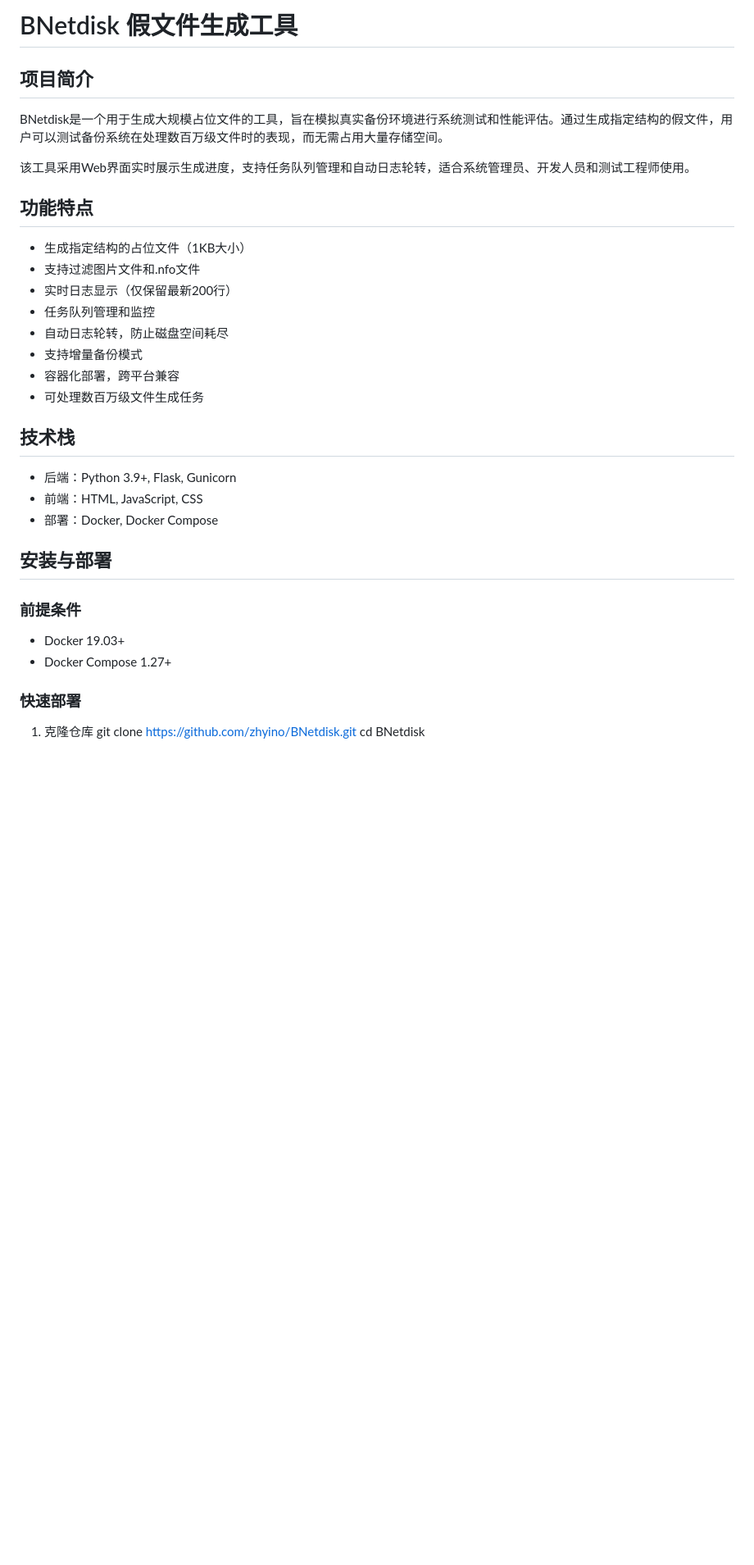
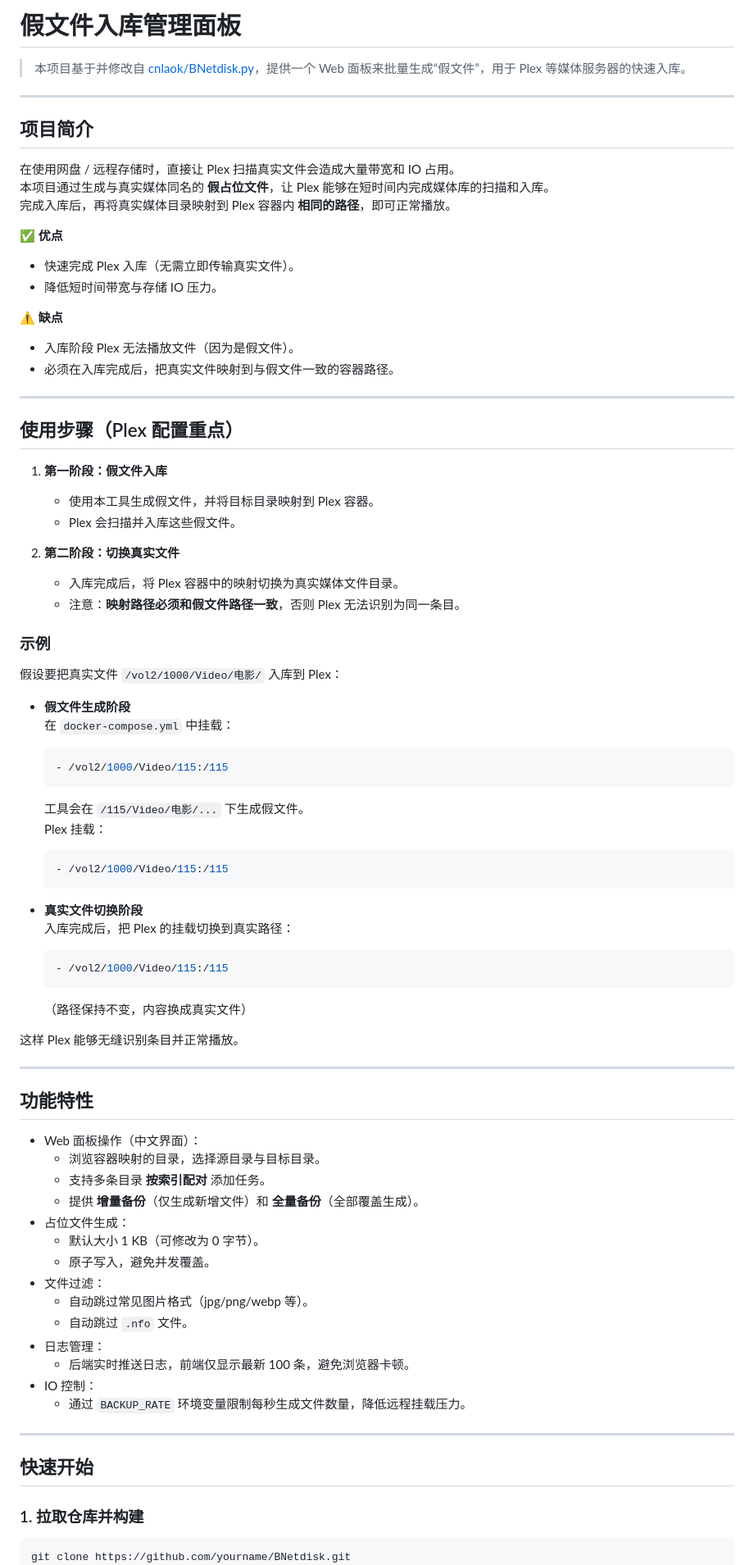
Before and after one commit to zhyino/BNetdisk, a Markdown page: README.md, the part around the change printed below. Shown: that part at 82% size. Drawn GitHub-style; blank space fills up the shorter version.

````diff
--- a/README.md
+++ b/README.md
@@ -1,37 +1,83 @@
-# BNetdisk 假文件生成工具
+# 假文件入库管理面板
+
+> 本项目基于并修改自 [cnlaok/BNetdisk.py](https://github.com/cnlaok/BNetdisk.py)，提供一个 Web 面板来批量生成“假文件”，用于 Plex 等媒体服务器的快速入库。
+
+---
 
 ## 项目简介
 
-BNetdisk是一个用于生成大规模占位文件的工具，旨在模拟真实备份环境进行系统测试和性能评估。通过生成指定结构的假文件，用户可以测试备份系统在处理数百万级文件时的表现，而无需占用大量存储空间。
+在使用网盘 / 远程存储时，直接让 Plex 扫描真实文件会造成大量带宽和 IO 占用。
+本项目通过生成与真实媒体同名的 **假占位文件**，让 Plex 能够在短时间内完成媒体库的扫描和入库。
+完成入库后，再将真实媒体目录映射到 Plex 容器内 **相同的路径**，即可正常播放。
 
-该工具采用Web界面实时展示生成进度，支持任务队列管理和自动日志轮转，适合系统管理员、开发人员和测试工程师使用。
+✅ **优点**
+- 快速完成 Plex 入库（无需立即传输真实文件）。
+- 降低短时间带宽与存储 IO 压力。
 
-## 功能特点
+⚠️ **缺点**
+- 入库阶段 Plex 无法播放文件（因为是假文件）。
+- 必须在入库完成后，把真实文件映射到与假文件一致的容器路径。
 
-- 生成指定结构的占位文件（1KB大小）
-- 支持过滤图片文件和.nfo文件
-- 实时日志显示（仅保留最新200行）
-- 任务队列管理和监控
-- 自动日志轮转，防止磁盘空间耗尽
-- 支持增量备份模式
-- 容器化部署，跨平台兼容
-- 可处理数百万级文件生成任务
+---
 
-## 技术栈
+## 使用步骤（Plex 配置重点）
 
-- 后端：Python 3.9+, Flask, Gunicorn
-- 前端：HTML, JavaScript, CSS
-- 部署：Docker, Docker Compose
+1. **第一阶段：假文件入库**
+   - 使用本工具生成假文件，并将目标目录映射到 Plex 容器。
+   - Plex 会扫描并入库这些假文件。
 
-## 安装与部署
+2. **第二阶段：切换真实文件**
+   - 入库完成后，将 Plex 容器中的映射切换为真实媒体文件目录。
+   - 注意：**映射路径必须和假文件路径一致**，否则 Plex 无法识别为同一条目。
 
-### 前提条件
+### 示例
 
-- Docker 19.03+
-- Docker Compose 1.27+
+假设要把真实文件 `/vol2/1000/Video/电影/` 入库到 Plex：
 
-### 快速部署
+- **假文件生成阶段**
+  在 `docker-compose.yml` 中挂载：
+  ```yaml
+  - /vol2/1000/Video/115:/115
+  ```
+  工具会在 `/115/Video/电影/...` 下生成假文件。
+  Plex 挂载：
+  ```yaml
+  - /vol2/1000/Video/115:/115
+  ```
 
-1. 克隆仓库
-git clone https://github.com/zhyino/BNetdisk.git
+- **真实文件切换阶段**
+  入库完成后，把 Plex 的挂载切换到真实路径：
+  ```yaml
+  - /vol2/1000/Video/115:/115
+  ```
+  （路径保持不变，内容换成真实文件）
+
+这样 Plex 能够无缝识别条目并正常播放。
+
+---
+
+## 功能特性
+
+- Web 面板操作（中文界面）：
+  - 浏览容器映射的目录，选择源目录与目标目录。
+  - 支持多条目录 **按索引配对** 添加任务。
+  - 提供 **增量备份**（仅生成新增文件）和 **全量备份**（全部覆盖生成）。
+- 占位文件生成：
+  - 默认大小 1 KB（可修改为 0 字节）。
+  - 原子写入，避免并发覆盖。
+- 文件过滤：
+  - 自动跳过常见图片格式（jpg/png/webp 等）。
+  - 自动跳过 `.nfo` 文件。
+- 日志管理：
+  - 后端实时推送日志，前端仅显示最新 100 条，避免浏览器卡顿。
+- IO 控制：
+  - 通过 `BACKUP_RATE` 环境变量限制每秒生成文件数量，降低远程挂载压力。
+
+---
+
+## 快速开始
+
+### 1. 拉取仓库并构建
+```bash
+git clone https://github.com/yourname/BNetdisk.git
 cd BNetdisk
````
Also changed, not shown: other parts of README.md (+42 -66 lines).
